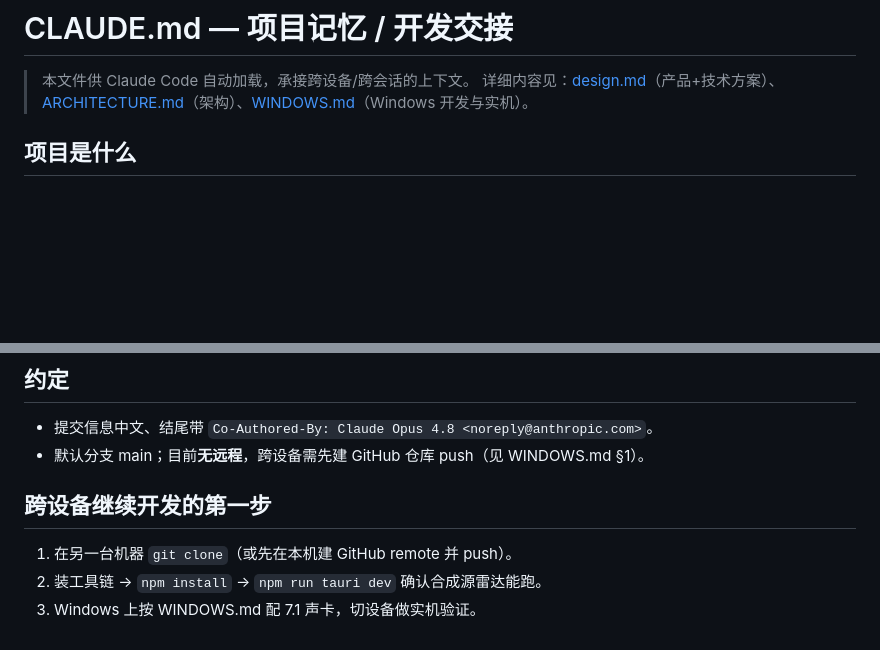
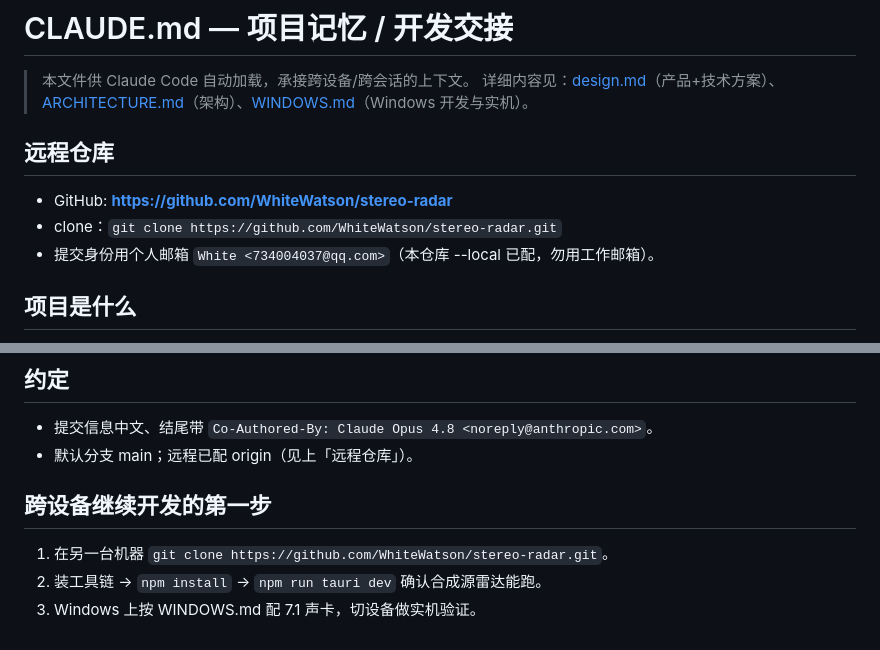
Before and after one commit to WhiteWatson/stereo-radar, a Markdown page: CLAUDE.md, 2 parts joined by grey strips. Drawn GitHub-style; blank space fills up the shorter version.

Commit message:
docs: CLAUDE.md 补充远程仓库地址与 clone 方式
Co-Authored-By: Claude Opus 4.8 <noreply@anthropic.com>

```diff
--- a/CLAUDE.md
+++ b/CLAUDE.md
@@ -2,6 +2,11 @@
 
 > 本文件供 Claude Code 自动加载，承接跨设备/跨会话的上下文。
 > 详细内容见：[design.md](./design.md)（产品+技术方案）、[ARCHITECTURE.md](./ARCHITECTURE.md)（架构）、[WINDOWS.md](./WINDOWS.md)（Windows 开发与实机）。
+
+## 远程仓库
+- GitHub: **https://github.com/WhiteWatson/stereo-radar**
+- clone：`git clone https://github.com/WhiteWatson/stereo-radar.git`
+- 提交身份用个人邮箱 `White <734004037@qq.com>`（本仓库 --local 已配，勿用工作邮箱）。
 
 ## 项目是什么
 把 FPS 游戏的**音源方位实时可视化**的桌面 overlay 工具。用户耳机差、听不出敌人方位，
@@ -65,9 +70,9 @@ cargo run -p stereo-radar-core --example accuracy        # 精度基准
 
 ## 约定
 - 提交信息中文、结尾带 `Co-Authored-By: Claude Opus 4.8 <noreply@anthropic.com>`。
-- 默认分支 main；目前**无远程**，跨设备需先建 GitHub 仓库 push（见 WINDOWS.md §1）。
+- 默认分支 main；远程已配 origin（见上「远程仓库」）。
 
 ## 跨设备继续开发的第一步
-1. 在另一台机器 `git clone`（或先在本机建 GitHub remote 并 push）。
+1. 在另一台机器 `git clone https://github.com/WhiteWatson/stereo-radar.git`。
 2. 装工具链 → `npm install` → `npm run tauri dev` 确认合成源雷达能跑。
 3. Windows 上按 WINDOWS.md 配 7.1 声卡，切设备做实机验证。
```
